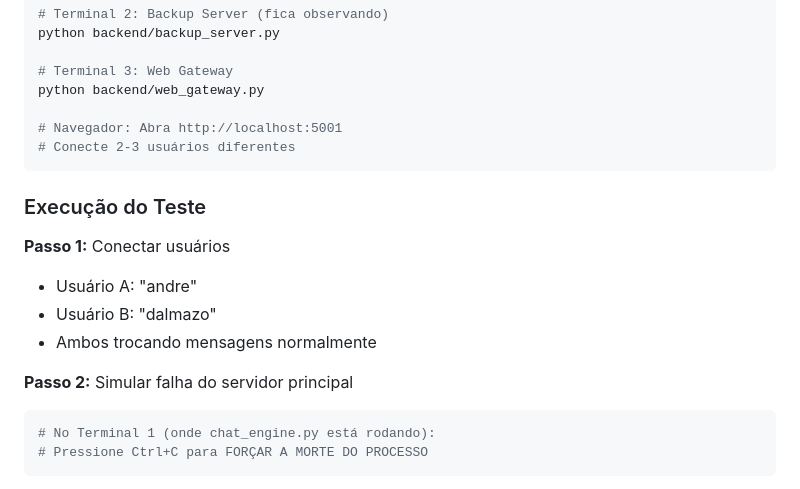
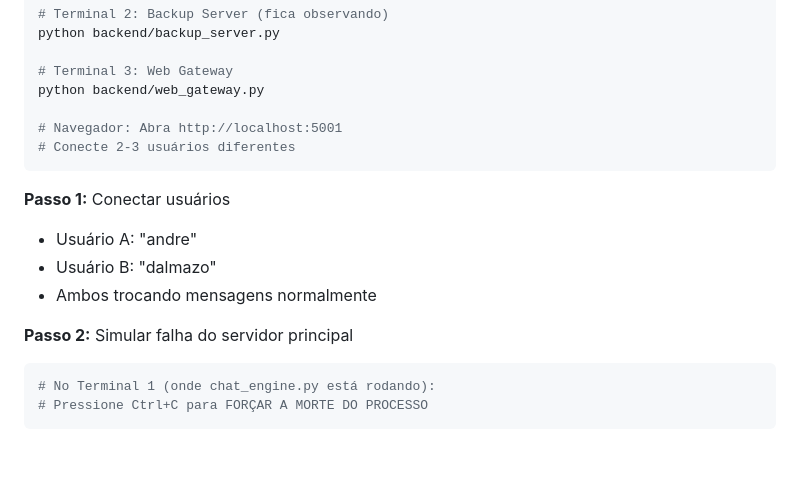
Before and after one commit to andre12burger/chat_sd, a Markdown page: TESTING_GUIDE.md, the part around one of its changes. GitHub-like rendering; blank space fills up the shorter version.

````diff
--- a/TESTING_GUIDE.md
+++ b/TESTING_GUIDE.md
@@ -27,15 +85,13 @@ python backend/web_gateway.py
 # Conecte 2-3 usuários diferentes
 ```
 
-### Execução do Teste
-
 **Passo 1:** Conectar usuários
 - Usuário A: "andre"
 - Usuário B: "dalmazo"
 - Ambos trocando mensagens normalmente
 
 **Passo 2:** Simular falha do servidor principal
-```bash
+```powershell
 # No Terminal 1 (onde chat_engine.py está rodando):
 # Pressione Ctrl+C para FORÇAR A MORTE DO PROCESSO
 ```
````
Also changed, not shown: other parts of TESTING_GUIDE.md (+59 -1 lines).
